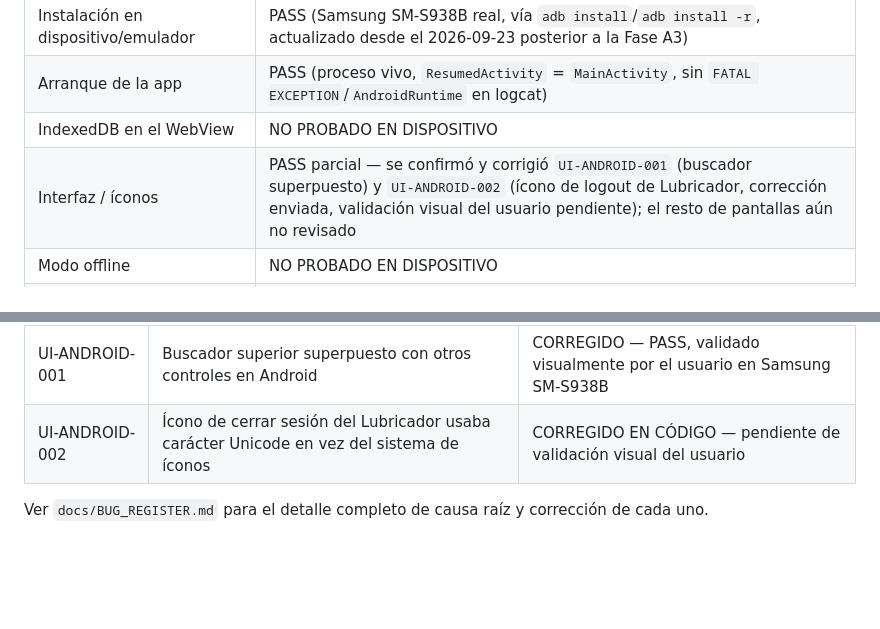
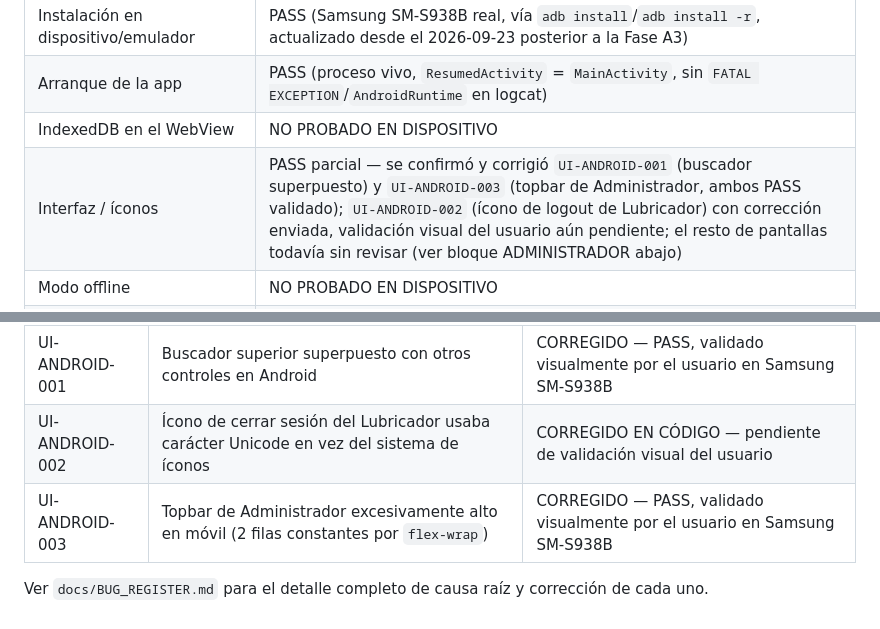
Before and after one commit to junivalles-cmd/control-engrase-openpit, a Markdown page: docs/TEST_MATRIX.md, 2 parts joined by grey strips. GitHub-like rendering; blank space fills up the shorter version.

```diff
--- a/docs/TEST_MATRIX.md
+++ b/docs/TEST_MATRIX.md
@@ -40,7 +40,7 @@ la migración, para distinguir claramente lo verificado de lo asumido.
 | Instalación en dispositivo/emulador | PASS (Samsung SM-S938B real, vía `adb install`/`adb install -r`, actualizado desde el 2026-09-23 posterior a la Fase A3) |
 | Arranque de la app | PASS (proceso vivo, `ResumedActivity` = `MainActivity`, sin `FATAL EXCEPTION`/`AndroidRuntime` en logcat) |
 | IndexedDB en el WebView | NO PROBADO EN DISPOSITIVO |
-| Interfaz / íconos | PASS parcial — se confirmó y corrigió `UI-ANDROID-001` (buscador superpuesto) y `UI-ANDROID-002` (ícono de logout de Lubricador, corrección enviada, validación visual del usuario pendiente); el resto de pantallas aún no revisado |
+| Interfaz / íconos | PASS parcial — se confirmó y corrigió `UI-ANDROID-001` (buscador superpuesto) y `UI-ANDROID-003` (topbar de Administrador, ambos PASS validado); `UI-ANDROID-002` (ícono de logout de Lubricador) con corrección enviada, validación visual del usuario aún pendiente; el resto de pantallas todavía sin revisar (ver bloque ADMINISTRADOR abajo) |
 | Modo offline | NO PROBADO EN DISPOSITIVO |
 | QR / App Links | NO PROBADO EN DISPOSITIVO (verificado en archivos: `.nojekyll` y `.well-known/assetlinks.json` idénticos entre fuente y destino, sin romperse; además confirmado que el certificado del APK debug NO coincide con el de `assetlinks.json` — ver `docs/MANUAL_VALIDATION.md`, App Links queda BLOQUEADO EN DEBUG hasta probar con un build firmado de release) |
 | Cámara | NO PROBADO EN DISPOSITIVO |
@@ -53,5 +53,6 @@ la migración, para distinguir claramente lo verificado de lo asumido.
 |---|---|---|
 | UI-ANDROID-001 | Buscador superior superpuesto con otros controles en Android | CORREGIDO — PASS, validado visualmente por el usuario en Samsung SM-S938B |
 | UI-ANDROID-002 | Ícono de cerrar sesión del Lubricador usaba carácter Unicode en vez del sistema de íconos | CORREGIDO EN CÓDIGO — pendiente de validación visual del usuario |
+| UI-ANDROID-003 | Topbar de Administrador excesivamente alto en móvil (2 filas constantes por `flex-wrap`) | CORREGIDO — PASS, validado visualmente por el usuario en Samsung SM-S938B |
 
 Ver `docs/BUG_REGISTER.md` para el detalle completo de causa raíz y corrección de cada uno.
```
Also changed, not shown: docs/BUG_REGISTER.md (+12 -4 lines), docs/MIGRATION_STATUS.md (+6 -0 lines).
